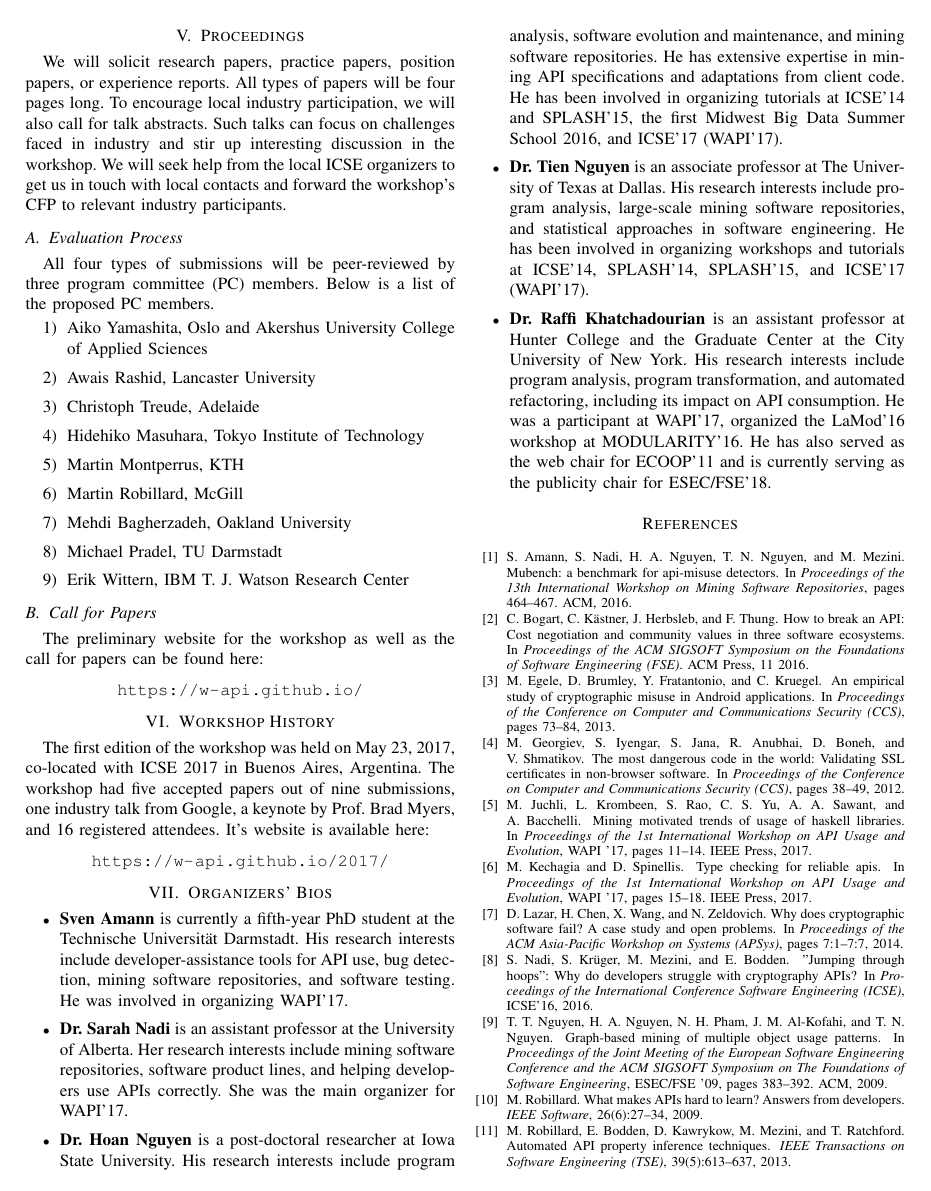
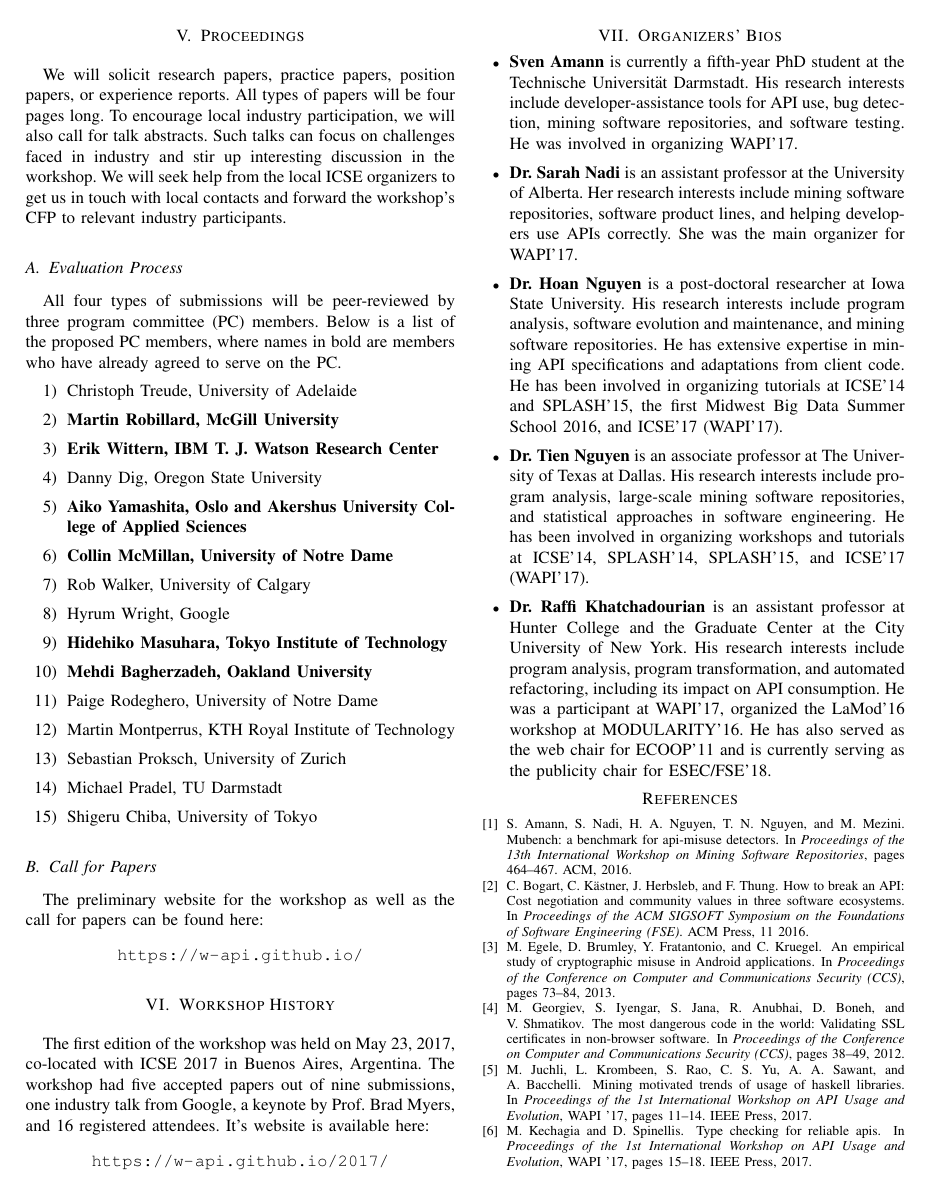
Before and after one commit to w-api/proposal, a LaTeX paper (main.tex): page 3 of 5. Compiled offline with pdfLaTeX.

Commit message:
Update PC.

```diff
--- a/main.tex
+++ b/main.tex
@@ -114,22 +114,28 @@ The goal of the workshop is to come up with new directions for improving the des
 We will solicit research papers, practice papers, position papers, or experience reports. All types of papers will be four pages long. To encourage local industry participation, we will also call for talk abstracts. Such talks can focus on challenges faced in industry and stir up interesting discussion in the workshop. We will seek help from the local ICSE organizers to get us in touch with local contacts and forward the workshop's CFP to relevant industry participants.
 
 \subsection{Evaluation Process}
-All four types of submissions will be peer-reviewed by three program committee (PC) members. Below is a list of the proposed PC members. %, where names in bold are members who have already agreed to serve on the PC\@.
+%Evaluation process that will be used to decide the acceptance of submissions.
+%A list of program committee members, including proposed and committed members.
+All four types of submissions will be peer-reviewed by three program committee (PC) members. Below is a list of the proposed PC members, where names in bold are members who have already agreed to serve on the PC\@.
 
 \begin{enumerate}
 \setlength\itemsep{5pt}
-\item Aiko Yamashita, Oslo and Akershus University College of Applied Sciences
-\item Awais Rashid, Lancaster University
-\item Christoph Treude, Adelaide
-\item Hidehiko Masuhara, Tokyo Institute of Technology
-\item Martin Montperrus, KTH
-\item Martin Robillard, McGill
-\item Mehdi Bagherzadeh, Oakland University
+\item Christoph Treude, University of Adelaide
+\item \textbf{Martin Robillard, McGill University}
+\item \textbf{Erik Wittern, IBM T. J. Watson Research Center}
+\item Danny Dig, Oregon State University
+\item \textbf{Aiko Yamashita, Oslo and Akershus University College of Applied Sciences}
+\item \textbf{Collin McMillan, University of Notre Dame}
+\item Rob Walker, University of Calgary
+\item Hyrum Wright, Google
+\item \textbf{Hidehiko Masuhara, Tokyo Institute of Technology}
+\item \textbf{Mehdi Bagherzadeh, Oakland University}
+\item Paige Rodeghero, University of Notre Dame
+\item Martin Montperrus, KTH Royal Institute of Technology
+\item Sebastian Proksch, University of Zurich
 \item Michael Pradel, TU Darmstadt
-\item Erik Wittern, IBM T. J. Watson Research Center
+\item Shigeru Chiba, University of Tokyo
 \end{enumerate}
-%Evaluation process that will be used to decide the acceptance of submissions.
-%A list of program committee members, including proposed and committed members.
 
 \subsection{Call for Papers}
 %Links to preliminary web site of the workshop and call for papers.
```
